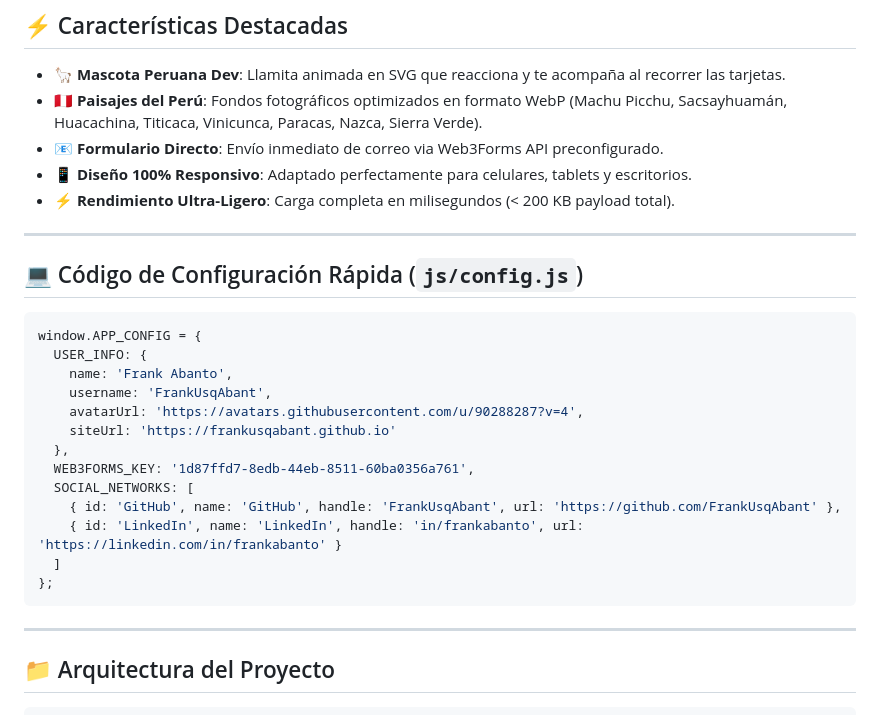
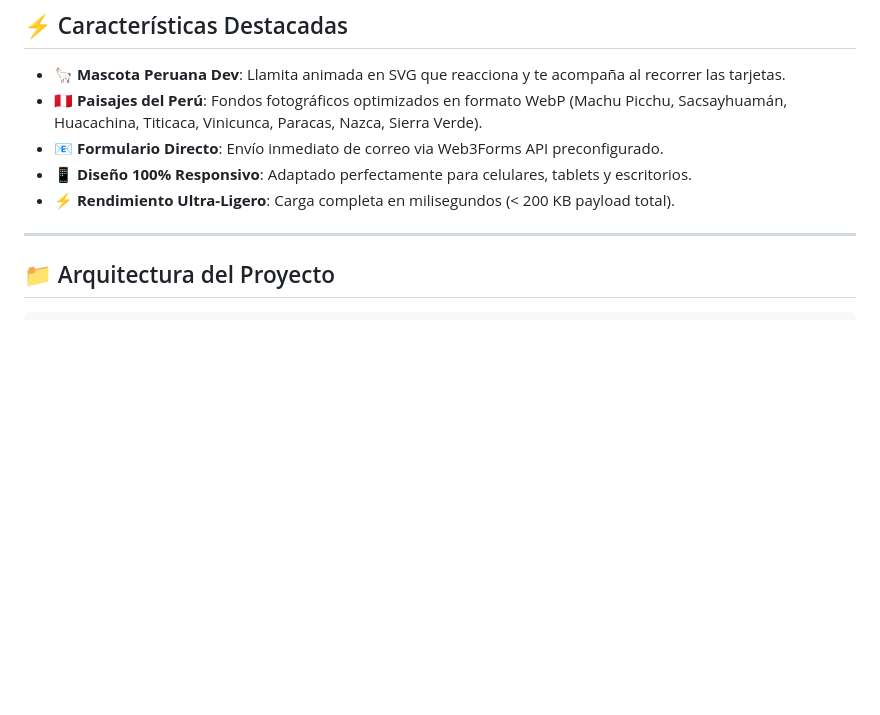
Before and after one commit to FrankUsqAbant/FrankUsqAbant.github.io, a Markdown page: README.md, the part around the change. Drawn GitHub-style; blank space fills up the shorter version.

Commit message:
Remove quick setup code from README
Removed quick setup code section from README.

````diff
--- a/README.md
+++ b/README.md
@@ -30,26 +30,6 @@
 - 📧 **Formulario Directo**: Envío inmediato de correo via Web3Forms API preconfigurado.
 - 📱 **Diseño 100% Responsivo**: Adaptado perfectamente para celulares, tablets y escritorios.
 - ⚡ **Rendimiento Ultra-Ligero**: Carga completa en milisegundos (< 200 KB payload total).
-
----
-
-## 💻 Código de Configuración Rápida (`js/config.js`)
-
-```javascript
-window.APP_CONFIG = {
-  USER_INFO: {
-    name: 'Frank Abanto',
-    username: 'FrankUsqAbant',
-    avatarUrl: 'https://avatars.githubusercontent.com/u/90288287?v=4',
-    siteUrl: 'https://frankusqabant.github.io'
-  },
-  WEB3FORMS_KEY: '1d87ffd7-8edb-44eb-8511-60ba0356a761',
-  SOCIAL_NETWORKS: [
-    { id: 'GitHub', name: 'GitHub', handle: 'FrankUsqAbant', url: 'https://github.com/FrankUsqAbant' },
-    { id: 'LinkedIn', name: 'LinkedIn', handle: 'in/frankabanto', url: 'https://linkedin.com/in/frankabanto' }
-  ]
-};
-```
 
 ---
 
````
